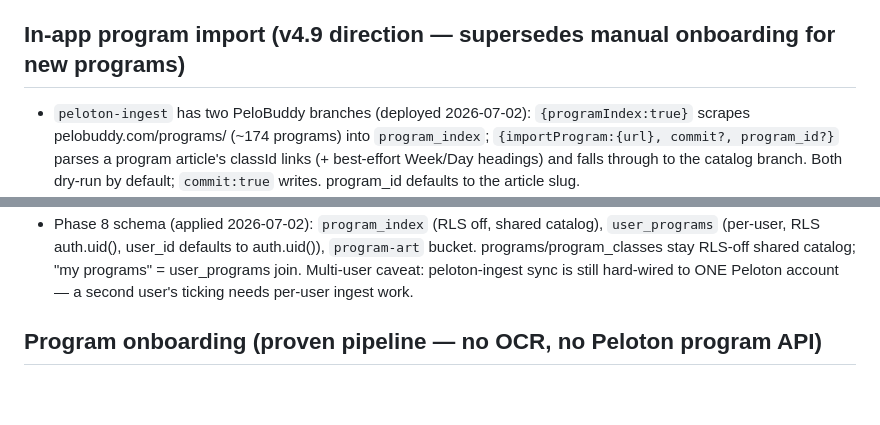
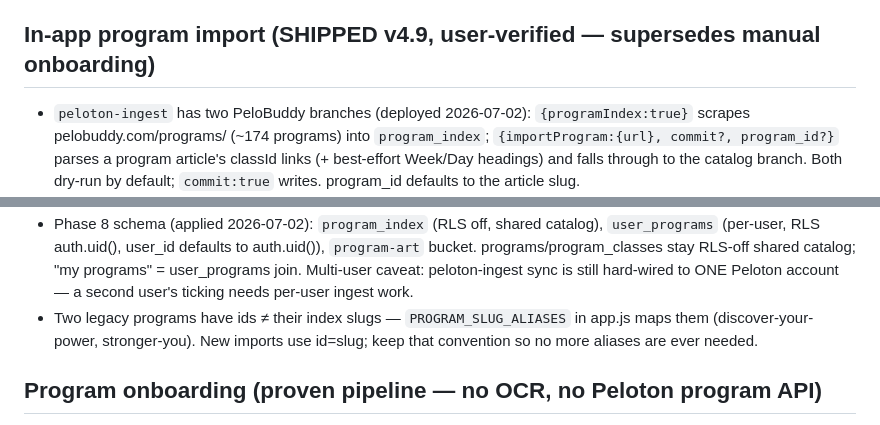
Before and after one commit to silkham/Fitnesstracker, a Markdown page: CLAUDE.md, 2 parts joined by grey strips. GitHub-like rendering; blank space fills up the shorter version.

Commit message:
docs: CLAUDE.md — in-app program import shipped v4.9, slug-alias convention
Co-Authored-By: Claude Fable 5 <noreply@anthropic.com>

```diff
--- a/CLAUDE.md
+++ b/CLAUDE.md
@@ -61,7 +61,7 @@ https://silkham.github.io/Fitnesstracker/). NO build step — `git push` deploys
   `peloton-ingest-4h`) via db query — use it as the Bearer to drive the function
   from the CLI (e.g. the catalog branch).
 
-## In-app program import (v4.9 direction — supersedes manual onboarding for new programs)
+## In-app program import (SHIPPED v4.9, user-verified — supersedes manual onboarding)
 - `peloton-ingest` has two PeloBuddy branches (deployed 2026-07-02): `{programIndex:true}`
   scrapes pelobuddy.com/programs/ (~174 programs) into `program_index`;
   `{importProgram:{url}, commit?, program_id?}` parses a program article's classId
@@ -81,6 +81,9 @@ https://silkham.github.io/Fitnesstracker/). NO build step — `git push` deploys
   "my programs" = user_programs join. Multi-user caveat: peloton-ingest sync is
   still hard-wired to ONE Peloton account — a second user's ticking needs per-user
   ingest work.
+- Two legacy programs have ids ≠ their index slugs — `PROGRAM_SLUG_ALIASES` in
+  app.js maps them (discover-your-power, stronger-you). New imports use id=slug;
+  keep that convention so no more aliases are ever needed.
 
 ## Program onboarding (proven pipeline — no OCR, no Peloton program API)
 - Source: PeloBuddy article for the program (index: pelobuddy.com/programs/).
```
